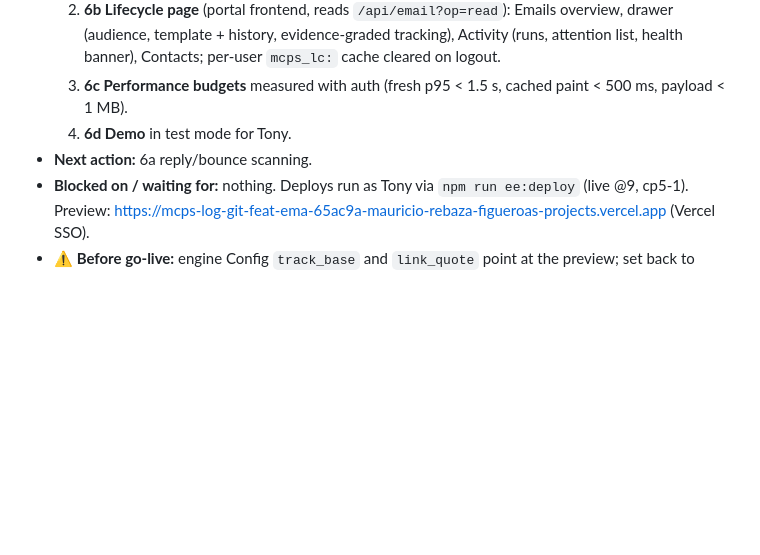
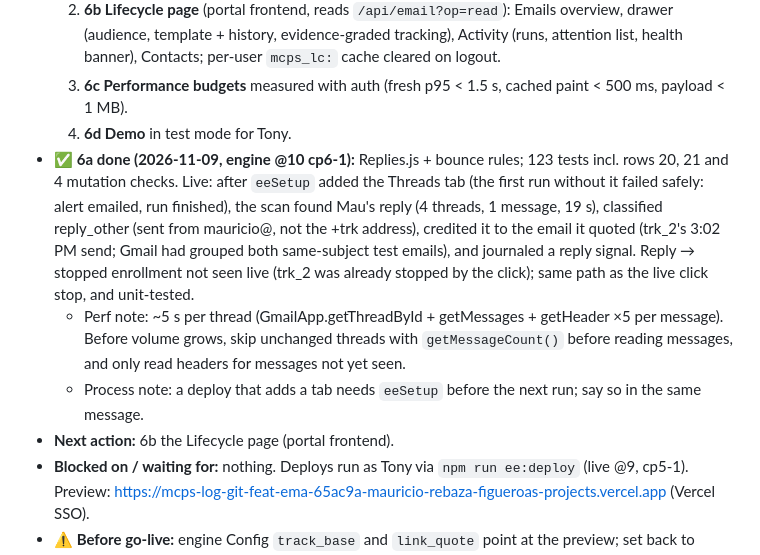
Before and after one commit to mauriciorebaza210/mcps-log, a Markdown page: email-engine/docs/PROGRESS.md, the part around the change. Drawn GitHub-style; blank space fills up the shorter version.

Commit message:
Progress: CP6a live (reply scanned, credited, journaled)
Co-Authored-By: Claude Opus 5.5 <noreply@anthropic.com>

```diff
--- a/email-engine/docs/PROGRESS.md
+++ b/email-engine/docs/PROGRESS.md
@@ -11,7 +11,10 @@ Resume in any Claude Code session with `/email-engine`.
   2. **6b Lifecycle page** (portal frontend, reads `/api/email?op=read`): Emails overview, drawer (audience, template + history, evidence-graded tracking), Activity (runs, attention list, health banner), Contacts; per-user `mcps_lc:` cache cleared on logout.
   3. **6c Performance budgets** measured with auth (fresh p95 < 1.5 s, cached paint < 500 ms, payload < 1 MB).
   4. **6d Demo** in test mode for Tony.
-- **Next action:** 6a reply/bounce scanning.
+- ✅ **6a done (2026-11-09, engine @10 cp6-1):** Replies.js + bounce rules; 123 tests incl. rows 20, 21 and 4 mutation checks. Live: after `eeSetup` added the Threads tab (the first run without it failed safely: alert emailed, run finished), the scan found Mau's reply (4 threads, 1 message, 19 s), classified reply_other (sent from mauricio@, not the +trk address), credited it to the email it quoted (trk_2's 3:02 PM send; Gmail had grouped both same-subject test emails), and journaled a reply signal. Reply → stopped enrollment not seen live (trk_2 was already stopped by the click); same path as the live click stop, and unit-tested.
+  - Perf note: ~5 s per thread (GmailApp.getThreadById + getMessages + getHeader ×5 per message). Before volume grows, skip unchanged threads with `getMessageCount()` before reading messages, and only read headers for messages not yet seen.
+  - Process note: a deploy that adds a tab needs `eeSetup` before the next run; say so in the same message.
+- **Next action:** 6b the Lifecycle page (portal frontend).
 - **Blocked on / waiting for:** nothing. Deploys run as Tony via `npm run ee:deploy` (live @9, cp5-1). Preview: https://mcps-log-git-feat-ema-65ac9a-mauricio-rebaza-figueroas-projects.vercel.app (Vercel SSO).
 - **⚠️ Before go-live:** engine Config `track_base` and `link_quote` point at the preview; set back to https://mcps-log.vercel.app and https://mcps-log.vercel.app/service. Production env needs EE_ENGINE_SS_ID, EE_ENGINE_WEBAPP_URL, **fresh** EE_LINK_SECRET + EE_RELAY_SECRET (the preview ones were shown in a screenshot in the chat on 2026-11-09; also update the engine's Script Properties to match), and CRON_SECRET.
 - **Open decisions (not blocking yet):** (1) the 3-1 report layout (CP8 portal work); (2) final Safety Guidelines + Startup Guide PDFs (can be added after launch through the Attachment Library); (3) A "positive service milestone"; (4) Referral Campaign timing.
```
